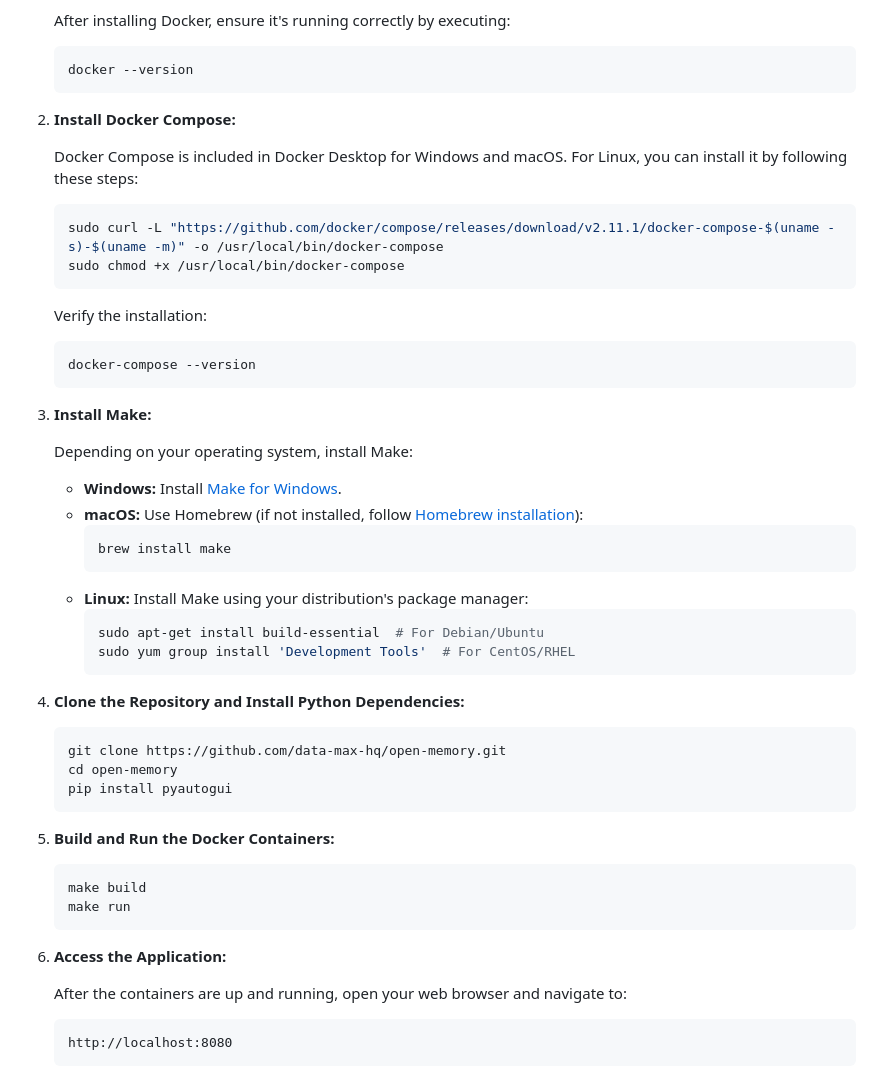
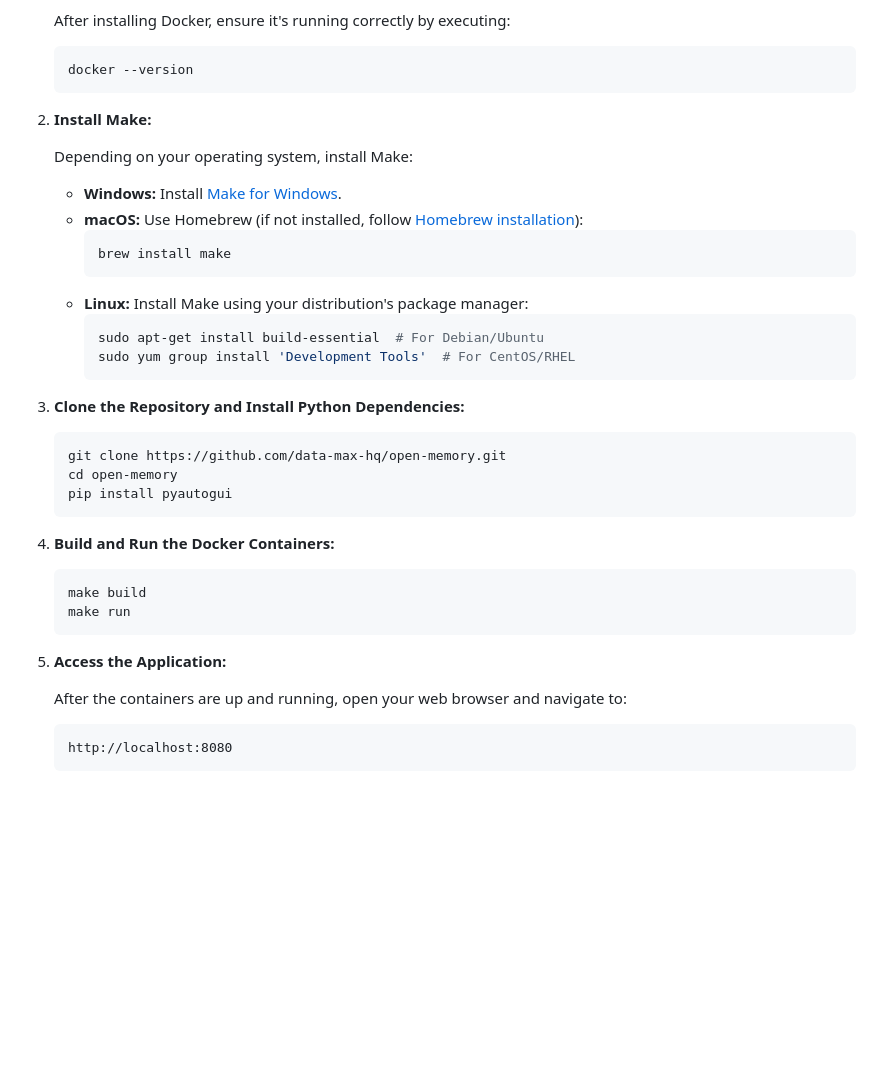
Before and after one commit to data-max-hq/open-memory, a Markdown page: README.md, the part around the change. Rendered like a GitHub page; blank space fills up the shorter version.

````diff
--- a/README.md
+++ b/README.md
@@ -36,20 +36,8 @@ In response to growing privacy concerns and Microsoft's "Windows Recall" feature
    docker --version
    ```
 
-2. **Install Docker Compose:**
 
-   Docker Compose is included in Docker Desktop for Windows and macOS. For Linux, you can install it by following these steps:
-   ```sh
-   sudo curl -L "https://github.com/docker/compose/releases/download/v2.11.1/docker-compose-$(uname -s)-$(uname -m)" -o /usr/local/bin/docker-compose
-   sudo chmod +x /usr/local/bin/docker-compose
-   ```
-
-   Verify the installation:
-   ```sh
-   docker-compose --version
-   ```
-
-3. **Install Make:**
+2. **Install Make:**
 
    Depending on your operating system, install Make:
 
@@ -64,7 +52,7 @@ In response to growing privacy concerns and Microsoft's "Windows Recall" feature
      sudo yum group install 'Development Tools'  # For CentOS/RHEL
      ```
 
-4. **Clone the Repository and Install Python Dependencies:**
+3. **Clone the Repository and Install Python Dependencies:**
 
    ```sh
    git clone https://github.com/data-max-hq/open-memory.git
@@ -72,14 +60,14 @@ In response to growing privacy concerns and Microsoft's "Windows Recall" feature
    pip install pyautogui
    ```
 
-5. **Build and Run the Docker Containers:**
+4. **Build and Run the Docker Containers:**
 
    ```sh
    make build
    make run
    ```
 
-6. **Access the Application:**
+5. **Access the Application:**
 
    After the containers are up and running, open your web browser and navigate to:
    ```
````
